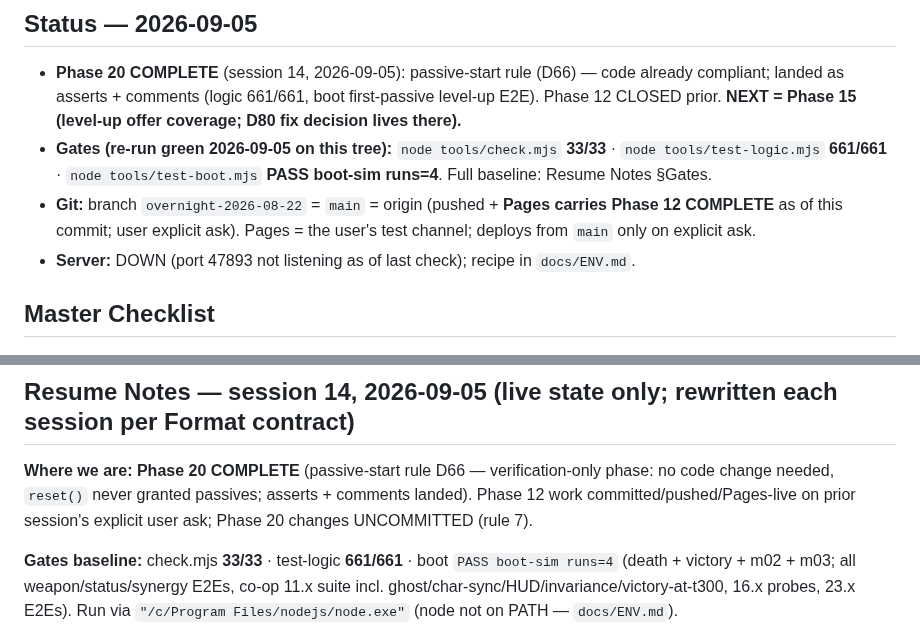
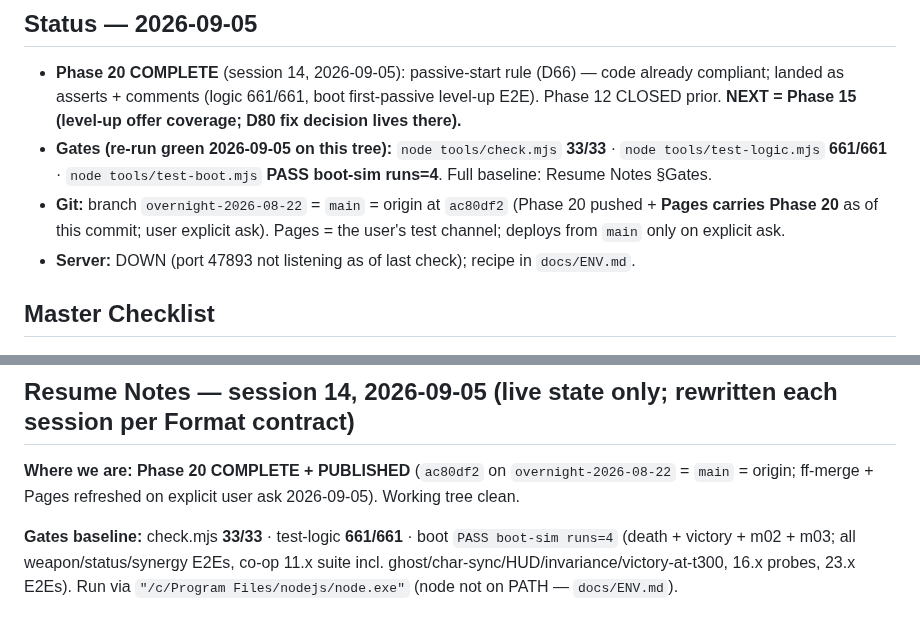
Before and after one commit to TheyCallMeHenry/Qwen-Survivors, a Markdown page: docs/PROGRESS.md, 2 parts joined by grey strips. Drawn GitHub-style.

Commit message:
docs: PROGRESS git/Pages line -> ac80df2 (Phase 20 PUBLISHED 2026-09-05 via ff-merge overnight-2026-08-22 -> main + push; Pages test channel refreshed)

```diff
--- a/docs/PROGRESS.md
+++ b/docs/PROGRESS.md
@@ -17,7 +17,7 @@ Rules for every future edit — this file is loaded at every session start; its
 
 - **Phase 20 COMPLETE** (session 14, 2026-09-05): passive-start rule (D66) — code already compliant; landed as asserts + comments (logic 661/661, boot first-passive level-up E2E). Phase 12 CLOSED prior. **NEXT = Phase 15 (level-up offer coverage; D80 fix decision lives there).**
 - **Gates (re-run green 2026-09-05 on this tree):** `node tools/check.mjs` **33/33** · `node tools/test-logic.mjs` **661/661** · `node tools/test-boot.mjs` **PASS boot-sim runs=4**. Full baseline: Resume Notes §Gates.
-- **Git:** branch `overnight-2026-08-22` = `main` = origin (pushed + **Pages carries Phase 12 COMPLETE** as of this commit; user explicit ask). Pages = the user's test channel; deploys from `main` only on explicit ask.
+- **Git:** branch `overnight-2026-08-22` = `main` = origin at `ac80df2` (Phase 20 pushed + **Pages carries Phase 20** as of this commit; user explicit ask). Pages = the user's test channel; deploys from `main` only on explicit ask.
 - **Server:** DOWN (port 47893 not listening as of last check); recipe in `docs/ENV.md`.
 
 ## Master Checklist
@@ -175,7 +175,7 @@ Framerate drops precipitously over long runs, esp. mobile. Most load already cap
 
 ## Resume Notes — session 14, 2026-09-05 (live state only; rewritten each session per Format contract)
 
-**Where we are:** **Phase 20 COMPLETE** (passive-start rule D66 — verification-only phase: no code change needed, `reset()` never granted passives; asserts + comments landed). Phase 12 work committed/pushed/Pages-live on prior session's explicit user ask; Phase 20 changes UNCOMMITTED (rule 7).
+**Where we are:** **Phase 20 COMPLETE + PUBLISHED** (`ac80df2` on `overnight-2026-08-22` = `main` = origin; ff-merge + Pages refreshed on explicit user ask 2026-09-05). Working tree clean.
 
 **Gates baseline:** check.mjs **33/33** · test-logic **661/661** · boot `PASS boot-sim runs=4` (death + victory + m02 + m03; all weapon/status/synergy E2Es, co-op 11.x suite incl. ghost/char-sync/HUD/invariance/victory-at-t300, 16.x probes, 23.x E2Es). Run via `"/c/Program Files/nodejs/node.exe"` (node not on PATH — `docs/ENV.md`).
 
```
